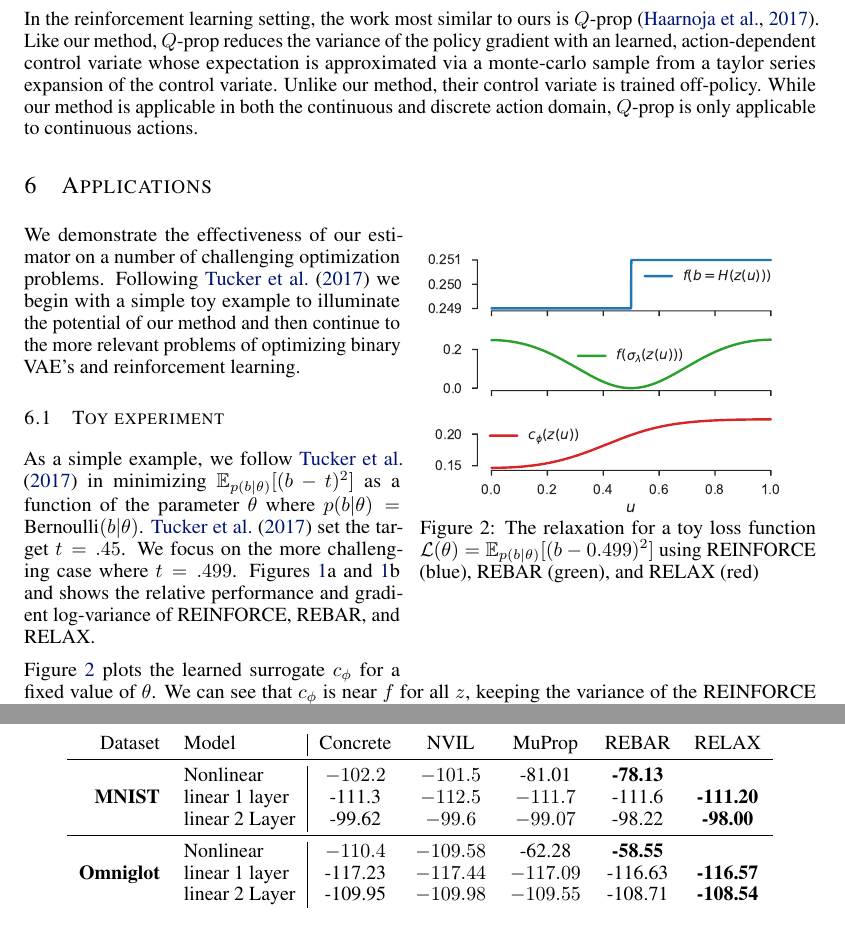
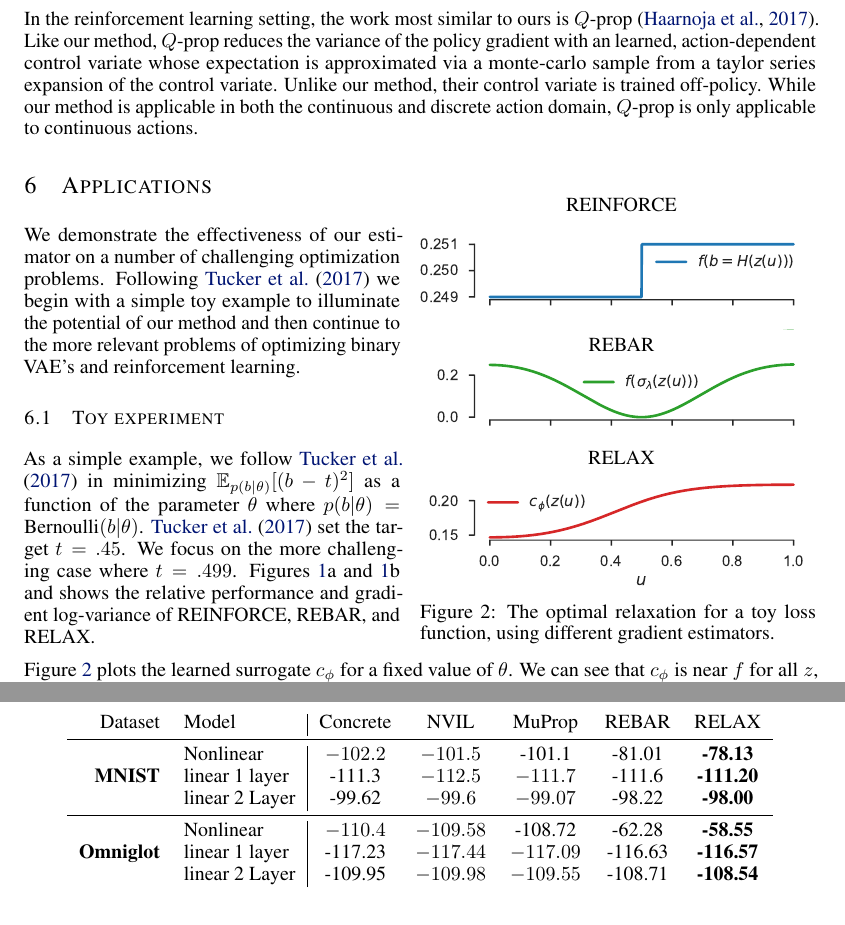
Before and after one commit to duvenaud/relax, a LaTeX paper (paper/generalized_rebar.tex): two parts of pages 6 and 7 of 15, joined at a grey line, cut so that both start at the same text. Compiled offline with pdfLaTeX.

Commit message:
Fixed results table and reformatted relaxation figure

```diff
--- a/paper/generalized_rebar.tex
+++ b/paper/generalized_rebar.tex
@@ -483,13 +483,21 @@ While our method is applicable in both the continuous and discrete action domain
 \section{Applications}
 \label{Applications}
 %
-\begin{wrapfigure}[]{R}{0.50\textwidth}
-	\centering
-		\vspace{-3mm}
-	\hspace{-2.5mm}\includegraphics[width=0.50\columnwidth ]{figures/relaxations_t_499_which_2}
-		\vspace*{-6mm}
-	\caption{ The relaxation for a toy loss function ${\mathcal{L}(\theta) = \E_{p(b|\theta)} [ (b - 0.499)^2 ]}$ using REINFORCE (blue), REBAR (green), and RELAX (red)}
-	\label{learned-relaxations}
+\begin{wrapfigure}[16]{R}{0.50\textwidth}
+\centering
+\vspace{-10mm}
+\begin{tabular}{c}
+REINFORCE\\
+\hspace{-3mm}\includegraphics[width=0.50\columnwidth, clip, trim=0.5cm 8cm 0.8cm 0cm]{figures/relaxations_t_499_which_2}\\
+REBAR\\
+\hspace{-3mm}\includegraphics[width=0.50\columnwidth, clip, trim=0.5cm 5cm 0.8cm 4cm]{figures/relaxations_t_499_which_2}\\
+RELAX\\
+\hspace{-3mm}\includegraphics[width=0.50\columnwidth, clip, trim=0.5cm 0cm 0.8cm 7cm]{figures/relaxations_t_499_which_2}
+\end{tabular}
+\vspace*{-6mm}
+\caption{The optimal relaxation for a toy loss function, using different gradient estimators.}
+% ${\mathcal{L}(\theta) = \E_{p(b|\theta)} [ (b - 0.499)^2 ]}$ using REINFORCE (blue), REBAR (green), and RELAX (red)}
+\label{learned-relaxations}
 \end{wrapfigure}
 %
 We demonstrate the effectiveness of our estimator on a number of challenging optimization problems. Following~\citet{tucker2017rebar} we begin with a simple toy example to illuminate the potential of our method and then continue to the more relevant problems of optimizing binary VAE's and reinforcement learning.
@@ -518,11 +526,11 @@ In all experiments, the learned control variate improved the training and valida
 \centering
 \begin{tabular}{r l | c c c c c}
 Dataset & Model & Concrete & NVIL & MuProp  & REBAR & RELAX\\\midrule
-               & Nonlinear & $-102.2$ & $-101.5$ & -81.01 &  \textbf{-78.13} \\
+               & Nonlinear & $-102.2$ & $-101.5$ & -101.1  &  -81.01 &  \textbf{-78.13} \\
 \textbf{MNIST} & linear 1 layer  &-111.3 & $-112.5$ & $-111.7$  & -111.6 & \textbf{-111.20} \\
                & linear 2 Layer  &-99.62 & $-99.6$ & $-99.07$   & -98.22 & \textbf{-98.00} \\
 \midrule
-               & Nonlinear  & $-110.4$  & $-109.58$ &-62.28 & \textbf{-58.55} \\
+               & Nonlinear  & $-110.4$  & $-109.58$ & -108.72  & -62.28 & \textbf{-58.55} \\
 \textbf{Omniglot} & linear 1 layer &-117.23 & $-117.44$ & $-117.09$   & -116.63 & \textbf{-116.57} \\
                   & linear 2 Layer &-109.95 & $-109.98$ & $-109.55$  & -108.71 & \textbf{-108.54}
 \end{tabular}
```
Also changed, not shown: paper/generalized_rebar.tex (2 more changed lines).
